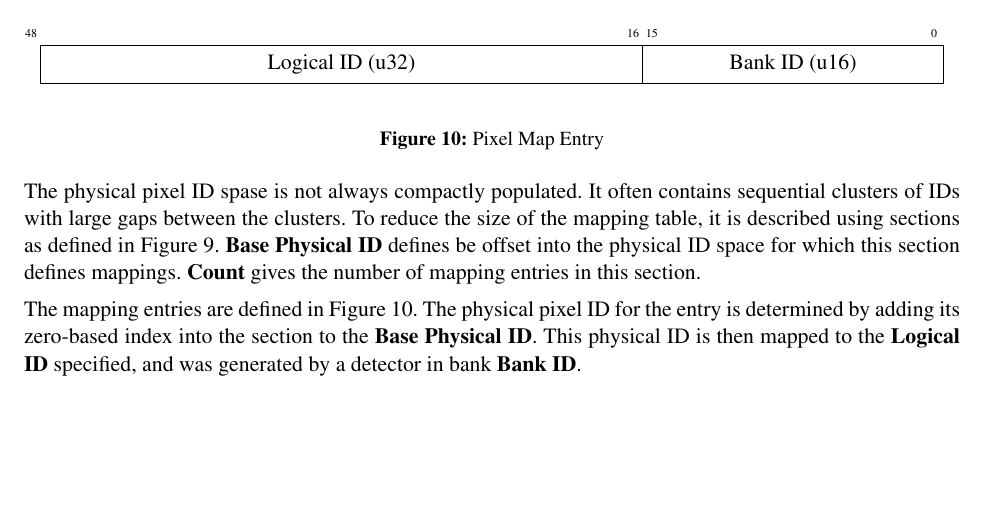
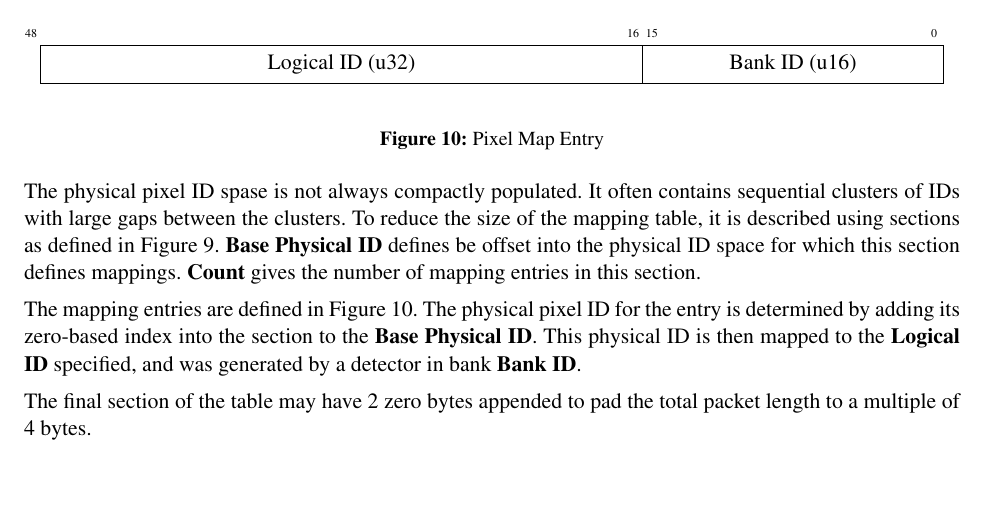
Before and after one commit to ADARA-Neutrons/adara, a LaTeX document (1_Network_Protocol/standalone.tex, which reads 1_Network_Protocol/component.tex): part of page 12 of 25, cut so that both start at the same text. Compiled offline with pdfLaTeX; a LaTeX package or settings file that is missing is left out.

Commit message:
Note that padding may be needed for the pixel map.

```diff
--- a/1_Network_Protocol/component.tex
+++ b/1_Network_Protocol/component.tex
@@ -549,6 +549,8 @@ the entry is determined by adding its zero-based index into the section to the
 {\bf Base Physical ID}. This physical ID is then mapped to the {\bf Logical ID}
 specified, and was generated by a detector in bank {\bf Bank ID}.
 
+The final section of the table may have 2 zero bytes appended to
+pad the total packet length to a multiple of 4 bytes.
 
 
 \newpage
```
